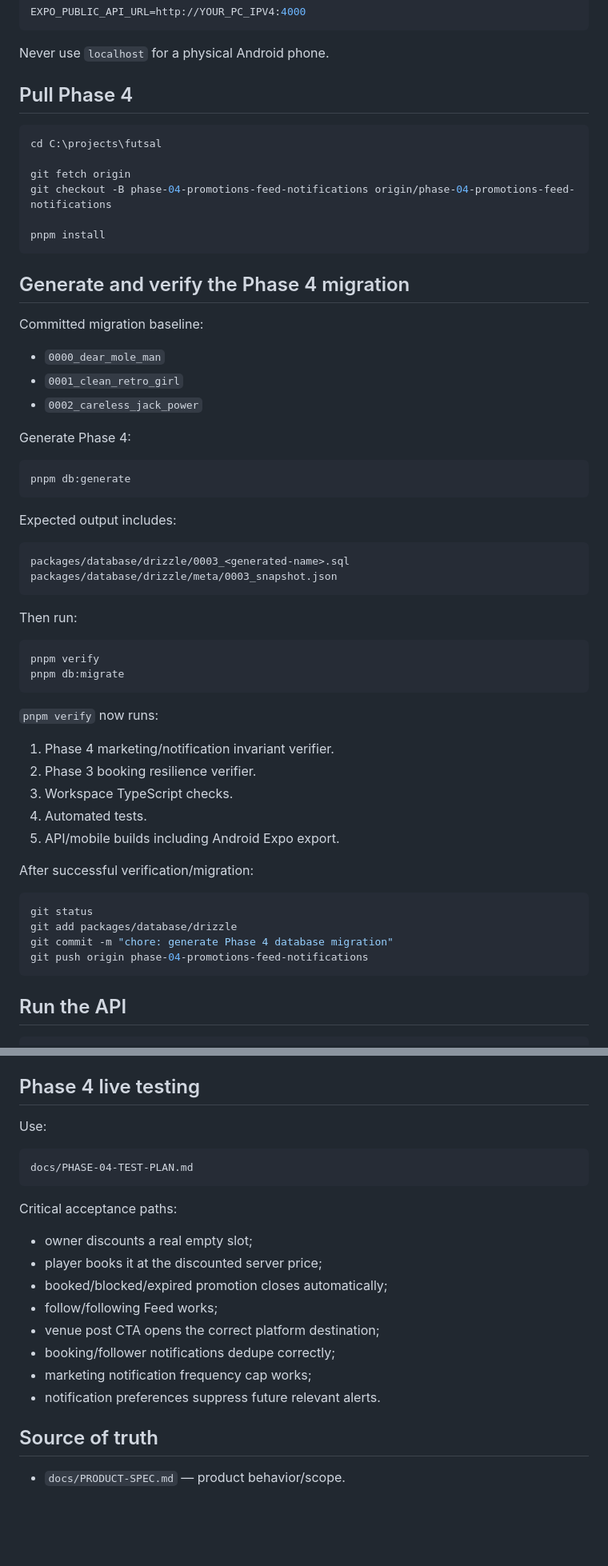
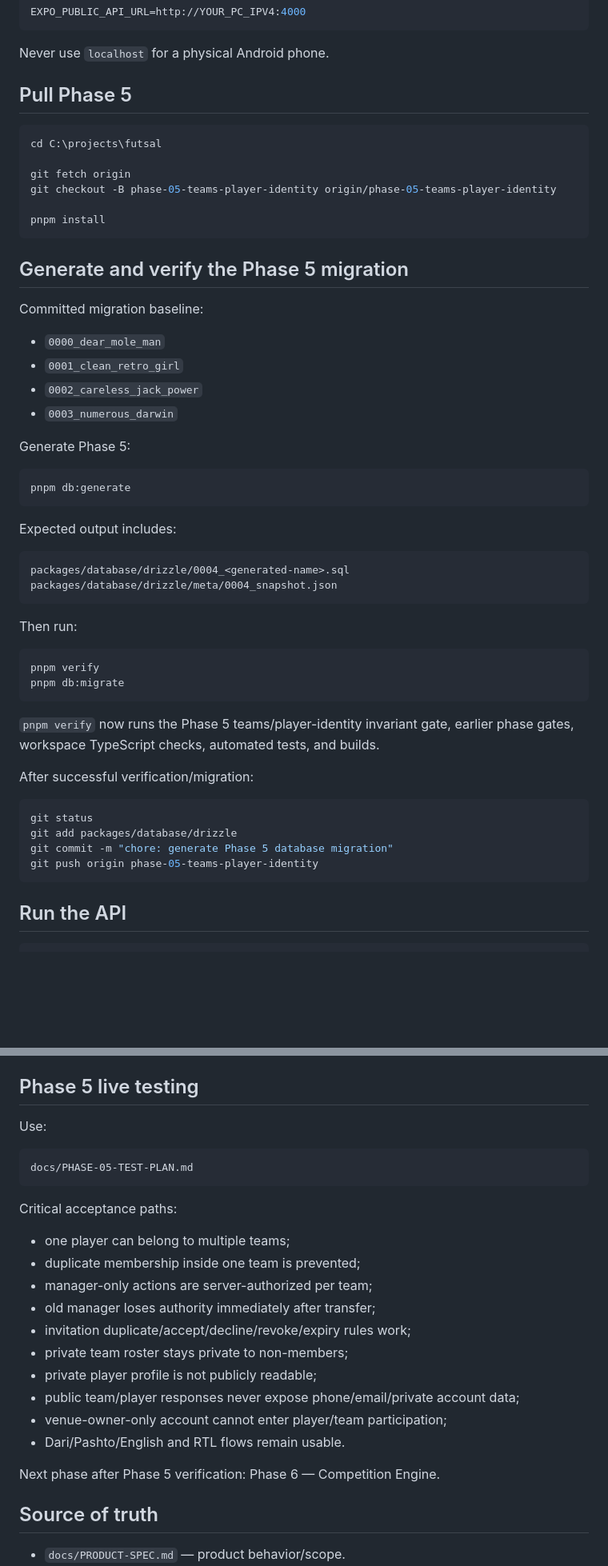
Before and after one commit to Alisina137/futsal, a Markdown page: README.md, 2 parts joined by grey strips. Shown at 80% size. GitHub-like rendering; blank space fills up the shorter version.

Commit message:
docs: update README for Phase 5 handoff

````diff
--- a/README.md
+++ b/README.md
@@ -52,26 +59,27 @@ EXPO_PUBLIC_API_URL=http://YOUR_PC_IPV4:4000
 
 Never use `localhost` for a physical Android phone.
 
-## Pull Phase 4
+## Pull Phase 5
 
 ```powershell
 cd C:\projects\futsal
 
 git fetch origin
-git checkout -B phase-04-promotions-feed-notifications origin/phase-04-promotions-feed-notifications
+git checkout -B phase-05-teams-player-identity origin/phase-05-teams-player-identity
 
 pnpm install
 ```
 
-## Generate and verify the Phase 4 migration
+## Generate and verify the Phase 5 migration
 
 Committed migration baseline:
 
 - `0000_dear_mole_man`
 - `0001_clean_retro_girl`
 - `0002_careless_jack_power`
+- `0003_numerous_darwin`
 
-Generate Phase 4:
+Generate Phase 5:
 
 ```powershell
 pnpm db:generate
@@ -80,8 +88,8 @@ pnpm db:generate
 Expected output includes:
 
 ```text
-packages/database/drizzle/0003_<generated-name>.sql
-packages/database/drizzle/meta/0003_snapshot.json
+packages/database/drizzle/0004_<generated-name>.sql
+packages/database/drizzle/meta/0004_snapshot.json
 ```
 
 Then run:
@@ -91,21 +99,15 @@ pnpm verify
 pnpm db:migrate
 ```
 
-`pnpm verify` now runs:
-
-1. Phase 4 marketing/notification invariant verifier.
-2. Phase 3 booking resilience verifier.
-3. Workspace TypeScript checks.
-4. Automated tests.
-5. API/mobile builds including Android Expo export.
+`pnpm verify` now runs the Phase 5 teams/player-identity invariant gate, earlier phase gates, workspace TypeScript checks, automated tests, and builds.
 
 After successful verification/migration:
 
 ```powershell
 git status
 git add packages/database/drizzle
-git commit -m "chore: generate Phase 4 database migration"
-git push origin phase-04-promotions-feed-notifications
+git commit -m "chore: generate Phase 5 database migration"
+git push origin phase-05-teams-player-identity
 ```
 
 ## Run the API
@@ -173,24 +175,28 @@ If mobile signup shows a generic request failure:
 5. If `/health` works but signup fails, the server log identifies the database/validation error.
 6. If `/health` does not work, fix API reachability or use `ngrok http 4000`.
 
-## Phase 4 live testing
+## Phase 5 live testing
 
 Use:
 
 ```text
-docs/PHASE-04-TEST-PLAN.md
+docs/PHASE-05-TEST-PLAN.md
 ```
 
 Critical acceptance paths:
 
-- owner discounts a real empty slot;
-- player books it at the discounted server price;
-- booked/blocked/expired promotion closes automatically;
-- follow/following Feed works;
-- venue post CTA opens the correct platform destination;
-- booking/follower notifications dedupe correctly;
-- marketing notification frequency cap works;
-- notification preferences suppress future relevant alerts.
+- one player can belong to multiple teams;
+- duplicate membership inside one team is prevented;
+- manager-only actions are server-authorized per team;
+- old manager loses authority immediately after transfer;
+- invitation duplicate/accept/decline/revoke/expiry rules work;
+- private team roster stays private to non-members;
+- private player profile is not publicly readable;
+- public team/player responses never expose phone/email/private account data;
+- venue-owner-only account cannot enter player/team participation;
+- Dari/Pashto/English and RTL flows remain usable.
+
+Next phase after Phase 5 verification: Phase 6 — Competition Engine.
 
 ## Source of truth
 
````
Also changed, not shown: other parts of README.md (+10 -3 lines).
